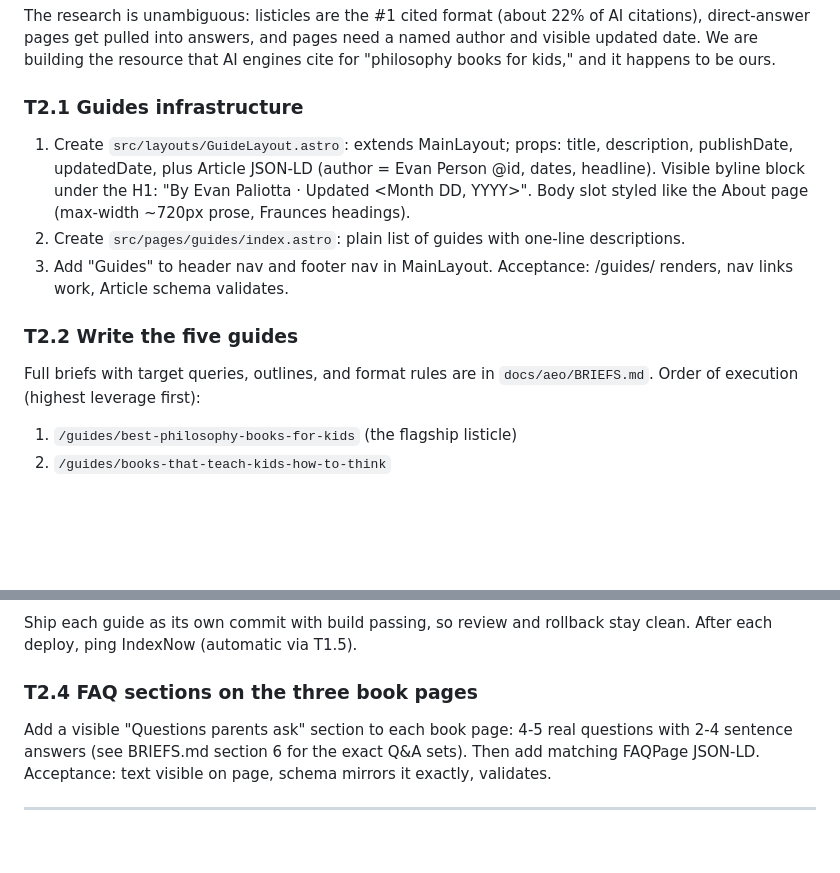
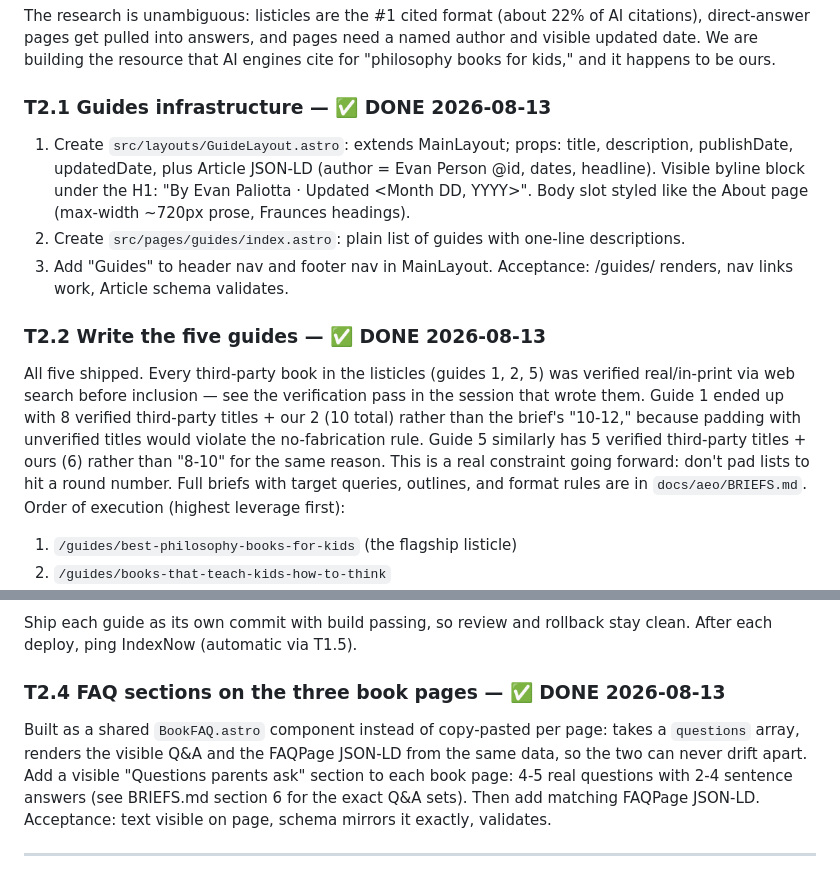
Before and after one commit to evanpaliotta/ironwood-books, a Markdown page: docs/aeo/PLAN.md, 2 parts joined by grey strips. Rendered like a GitHub page; blank space fills up the shorter version.

Commit message:
Mark Phase 2 complete in AEO plan

```diff
--- a/docs/aeo/PLAN.md
+++ b/docs/aeo/PLAN.md
@@ -155,13 +155,14 @@ Acceptance: workflow green, Bing Webmaster shows IndexNow submissions within a f
 
 The research is unambiguous: listicles are the #1 cited format (about 22% of AI citations), direct-answer pages get pulled into answers, and pages need a named author and visible updated date. We are building the resource that AI engines cite for "philosophy books for kids," and it happens to be ours.
 
-### T2.1 Guides infrastructure
+### T2.1 Guides infrastructure — ✅ DONE 2026-08-13
 1. Create `src/layouts/GuideLayout.astro`: extends MainLayout; props: title, description, publishDate, updatedDate, plus Article JSON-LD (author = Evan Person @id, dates, headline). Visible byline block under the H1: "By Evan Paliotta · Updated <Month DD, YYYY>". Body slot styled like the About page (max-width ~720px prose, Fraunces headings).
 2. Create `src/pages/guides/index.astro`: plain list of guides with one-line descriptions.
 3. Add "Guides" to header nav and footer nav in MainLayout.
 Acceptance: /guides/ renders, nav links work, Article schema validates.
 
-### T2.2 Write the five guides
+### T2.2 Write the five guides — ✅ DONE 2026-08-13
+All five shipped. Every third-party book in the listicles (guides 1, 2, 5) was verified real/in-print via web search before inclusion — see the verification pass in the session that wrote them. Guide 1 ended up with 8 verified third-party titles + our 2 (10 total) rather than the brief's "10-12," because padding with unverified titles would violate the no-fabrication rule. Guide 5 similarly has 5 verified third-party titles + ours (6) rather than "8-10" for the same reason. This is a real constraint going forward: don't pad lists to hit a round number.
 Full briefs with target queries, outlines, and format rules are in `docs/aeo/BRIEFS.md`. Order of execution (highest leverage first):
 1. `/guides/best-philosophy-books-for-kids` (the flagship listicle)
 2. `/guides/books-that-teach-kids-how-to-think`
@@ -180,7 +181,8 @@ Non-negotiable format rules (they come straight from citation research):
 ### T2.3 One guide = one commit
 Ship each guide as its own commit with build passing, so review and rollback stay clean. After each deploy, ping IndexNow (automatic via T1.5).
 
-### T2.4 FAQ sections on the three book pages
+### T2.4 FAQ sections on the three book pages — ✅ DONE 2026-08-13
+Built as a shared `BookFAQ.astro` component instead of copy-pasted per page: takes a `questions` array, renders the visible Q&A and the FAQPage JSON-LD from the same data, so the two can never drift apart.
 Add a visible "Questions parents ask" section to each book page: 4-5 real questions with 2-4 sentence answers (see BRIEFS.md section 6 for the exact Q&A sets). Then add matching FAQPage JSON-LD. Acceptance: text visible on page, schema mirrors it exactly, validates.
 
 ---
```
